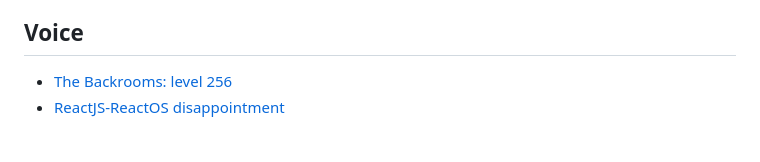
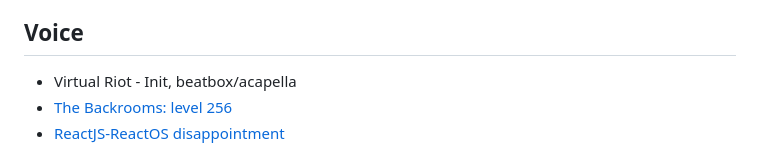
Before and after one commit to Rudxain/ideas, a Markdown page: audio/README.md, the part around the change printed below. Drawn GitHub-style.

Commit message:
VR Init acapella

```diff
--- a/audio/README.md
+++ b/audio/README.md
@@ -83,6 +82,7 @@ Ideas for mashups, remixes, bootlegs, original audio (usually music, but include
 
 ## Voice
 
+- Virtual Riot - Init, beatbox/acapella
 - [The Backrooms: level 256](http://backrooms-wiki.wikidot.com/level-256)
 - [ReactJS-ReactOS disappointment](https://news.ycombinator.com/item?id=13665499)
 
```
Also changed, not shown: other parts of audio/README.md (+0 -1 lines).
